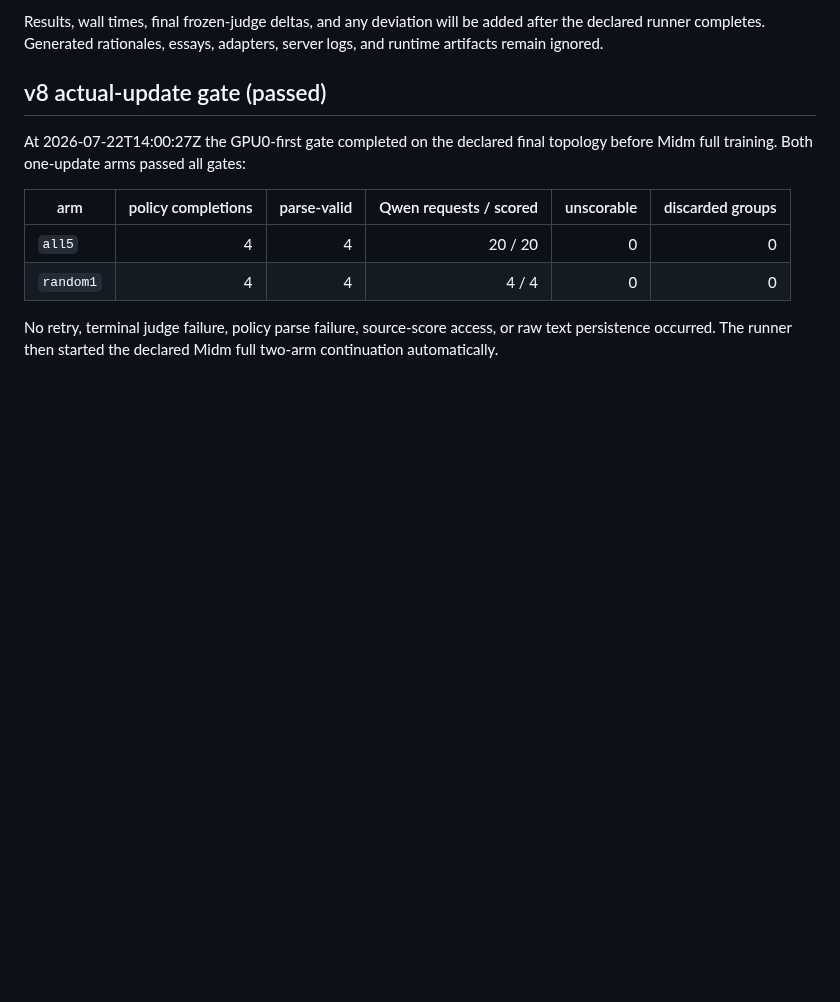
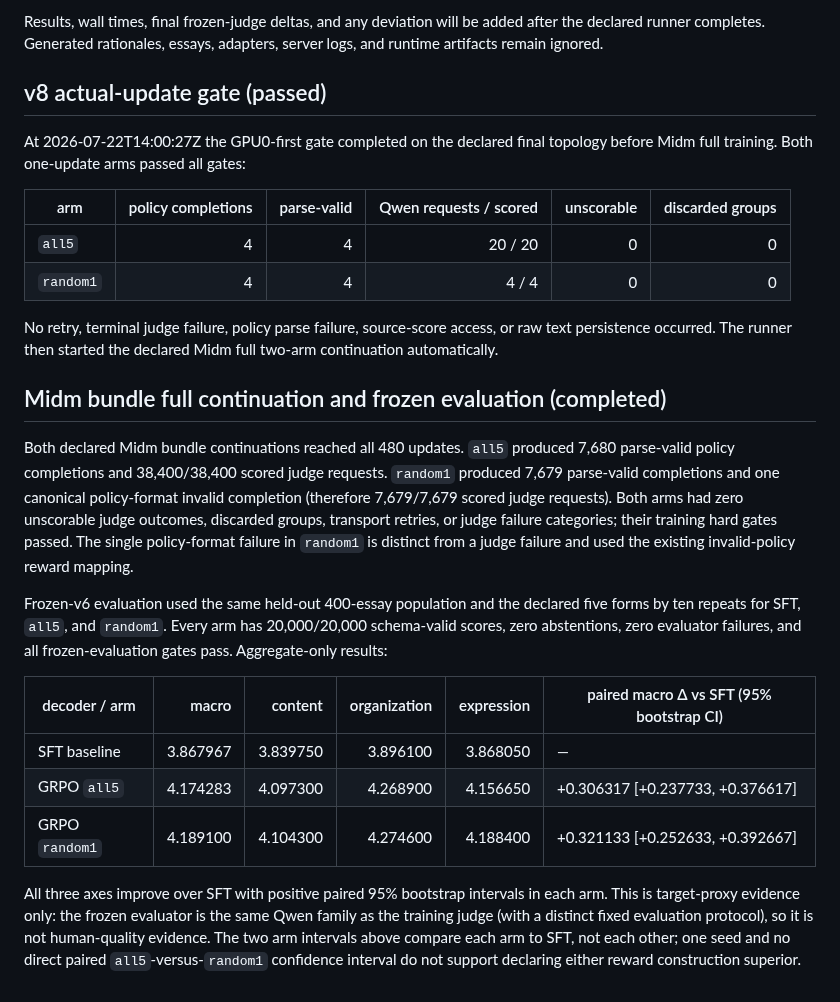
Before and after one commit to Yoon-Jeong-ho/mal2026, a Markdown page: docs/experiment_records/rlaif_grpo_prompt_ensemble_v8_20260722_022.md, the part around the change. Drawn GitHub-style; blank space fills up the shorter version.

Commit message:
Record Midm v8 RLAIF evaluation

```diff
--- a/docs/experiment_records/rlaif_grpo_prompt_ensemble_v8_20260722_022.md
+++ b/docs/experiment_records/rlaif_grpo_prompt_ensemble_v8_20260722_022.md
@@ -73,3 +73,33 @@ topology before Midm full training.  Both one-update arms passed all gates:
 No retry, terminal judge failure, policy parse failure, source-score access, or
 raw text persistence occurred.  The runner then started the declared Midm full
 two-arm continuation automatically.
+
+## Midm bundle full continuation and frozen evaluation (completed)
+
+Both declared Midm bundle continuations reached all 480 updates.  `all5`
+produced 7,680 parse-valid policy completions and 38,400/38,400 scored judge
+requests.  `random1` produced 7,679 parse-valid completions and one canonical
+policy-format invalid completion (therefore 7,679/7,679 scored judge
+requests).  Both arms had zero unscorable judge outcomes, discarded groups,
+transport retries, or judge failure categories; their training hard gates
+passed.  The single policy-format failure in `random1` is distinct from a
+judge failure and used the existing invalid-policy reward mapping.
+
+Frozen-v6 evaluation used the same held-out 400-essay population and the
+declared five forms by ten repeats for SFT, `all5`, and `random1`.  Every arm
+has 20,000/20,000 schema-valid scores, zero abstentions, zero evaluator
+failures, and all frozen-evaluation gates pass.  Aggregate-only results:
+
+| decoder / arm | macro | content | organization | expression | paired macro Δ vs SFT (95% bootstrap CI) |
+| --- | ---: | ---: | ---: | ---: | --- |
+| SFT baseline | 3.867967 | 3.839750 | 3.896100 | 3.868050 | — |
+| GRPO `all5` | 4.174283 | 4.097300 | 4.268900 | 4.156650 | +0.306317 [+0.237733, +0.376617] |
+| GRPO `random1` | 4.189100 | 4.104300 | 4.274600 | 4.188400 | +0.321133 [+0.252633, +0.392667] |
+
+All three axes improve over SFT with positive paired 95% bootstrap intervals
+in each arm.  This is target-proxy evidence only: the frozen evaluator is the
+same Qwen family as the training judge (with a distinct fixed evaluation
+protocol), so it is not human-quality evidence.  The two arm intervals above
+compare each arm to SFT, not each other; one seed and no direct paired
+`all5`-versus-`random1` confidence interval do not support declaring either
+reward construction superior.
```
